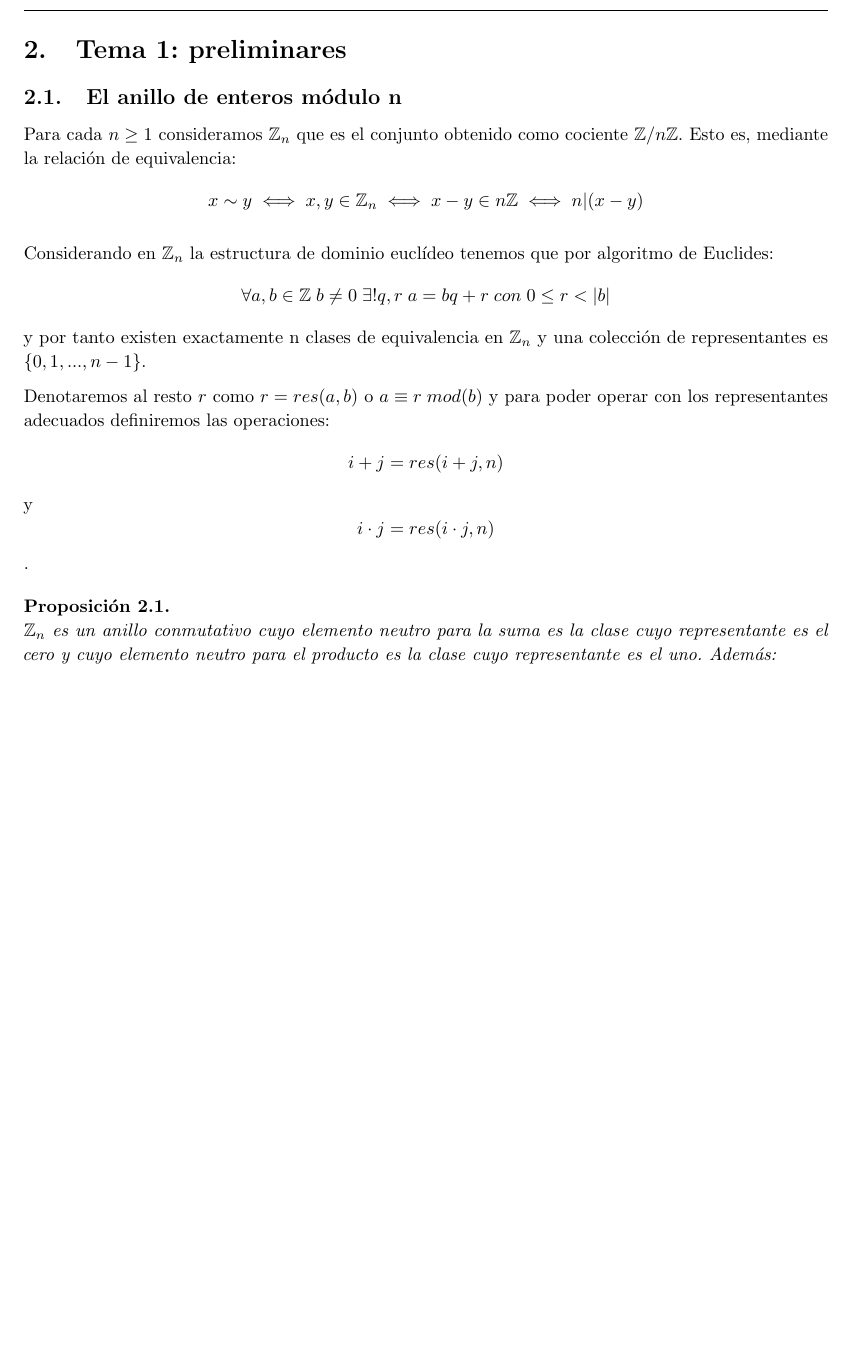
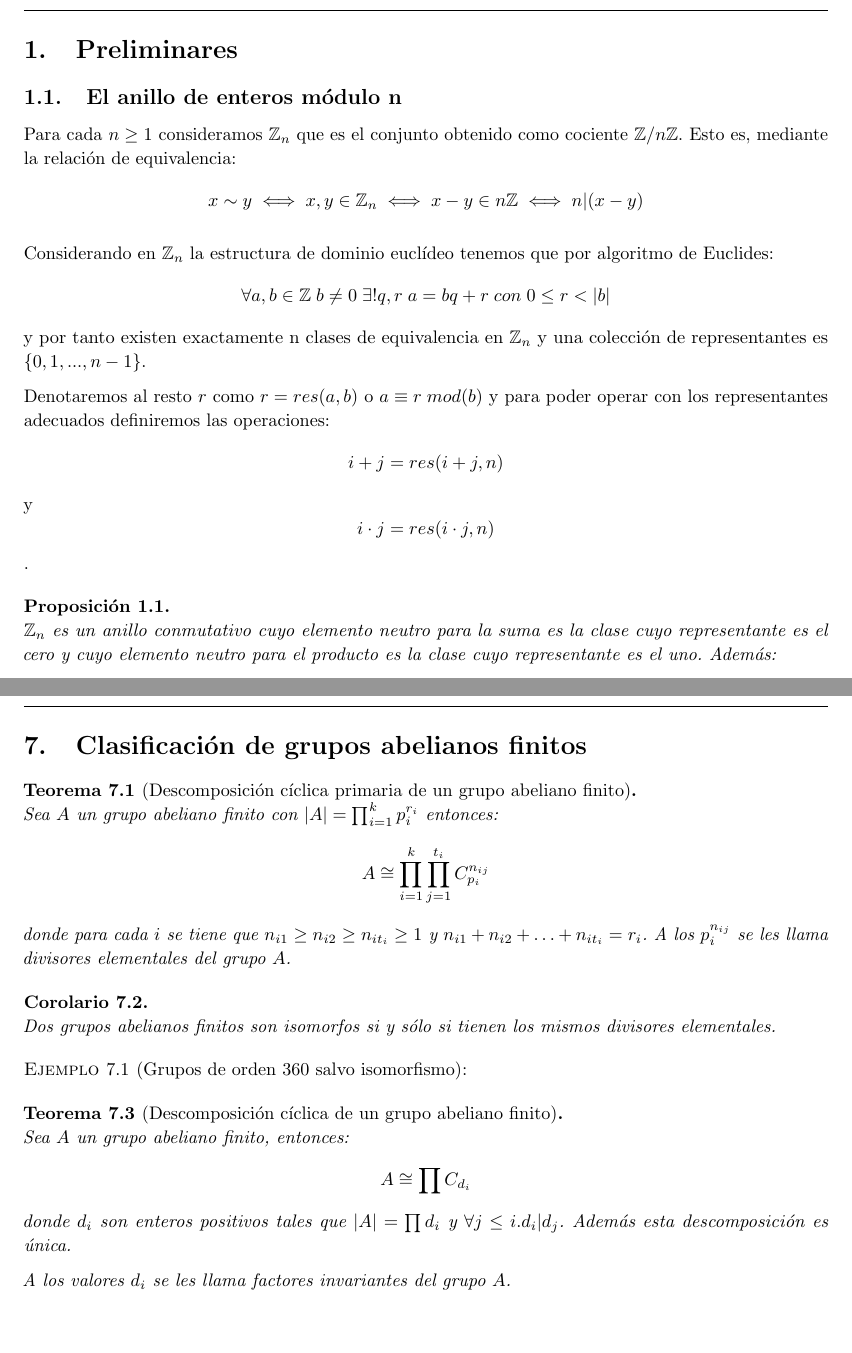
Before and after one commit to rjraya/Group-Theory, a LaTeX document (algebra2.tex, which reads tema7/tema7.tex): part of page 5 of 38 before the commit and two parts of pages 5 and 38 of 39 after it, the two joined at a grey line, cut at the place of the change, the shorter picture padded with empty space. Compiled offline with pdfLaTeX.

Commit message:
corrected layout and added abelian groups classification

```diff
--- a/algebra2.tex
+++ b/algebra2.tex
@@ -217,5 +217,4 @@ Si alguna persona quisiera completar el trabajo aquí realizado, sólo tiene que
 
 \newpage
 
-\section{Tema 1: preliminares}
-\input{tema1}
+\section{Preliminares}
@@ -240,3 +242,5 @@ Si alguna persona quisiera completar el trabajo aquí realizado, sólo tiene que
+\section{Clasificación de grupos abelianos finitos}
+\input{tema7/tema7}
 \newpage
 
 \nocite{*}
--- /dev/null
+++ b/tema7/tema7.tex
@@ -0,0 +1,17 @@
+\begin{theorem}[Descomposición cíclica primaria de un grupo abeliano finito]
+Sea $A$ un grupo abeliano finito con $|A| = \prod_{i = 1}^k p_i^{r_i}$ entonces: $$A \cong \prod_{i = 1}^k \prod_{j = 1}^{t_i} C_{p_i}^{n_{ij}}$$ donde para cada $i$ se tiene que $n_{i1} \ge n_{i2} \ge n_{it_i} \ge 1$ y $n_{i1} + n_{i2} + \ldots + n_{it_i} = r_i$. A los $p_i^{n_{ij}}$ se les llama divisores elementales del grupo $A$.
+\end{theorem}
+
+\begin{corollary}
+Dos grupos abelianos finitos son isomorfos si y sólo si tienen los mismos divisores elementales.
+\end{corollary}
+
+\begin{example}[Grupos de orden 360 salvo isomorfismo]
+
+\end{example}
+
+\begin{theorem}[Descomposición cíclica de un grupo abeliano finito]
+Sea $A$ un grupo abeliano finito, entonces: $$A \cong \prod C_{d_i}$$ donde $d_i$ son enteros positivos tales que $|A| = \prod d_i$ y $\forall j \le i. d_i | d_j$. Además esta descomposición es única.
+
+A los valores $d_i$ se les llama factores invariantes del grupo $A$.
+\end{theorem}
```
Also changed, not shown: algebra2.pdf, tema1/tema1.tex (renamed from tema1.tex), tema2/tema2.tex (renamed from tema2.tex), tema3/tema3.tex (renamed from tema3.tex), tema4/tema4.tex (renamed from tema4.tex), tema5/tema5.tex (renamed from tema5.tex), tema6/tema6.tex (renamed from tema6.tex), algebra2.tex (25 more changed lines), 12 other files.
